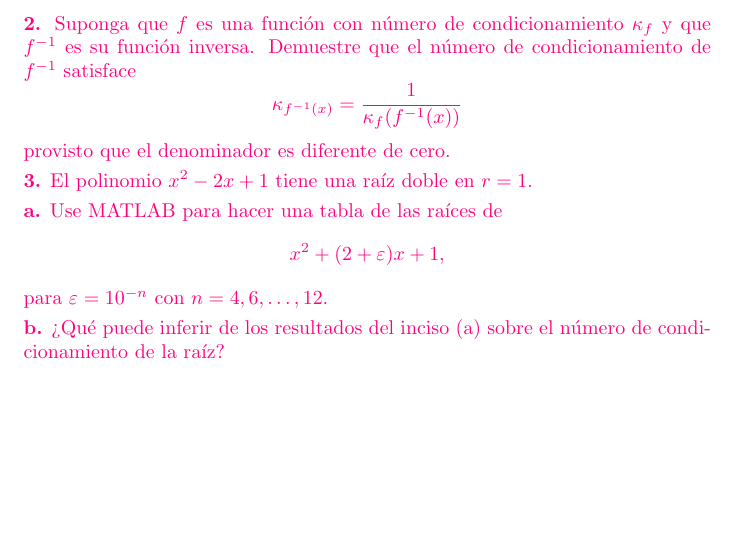
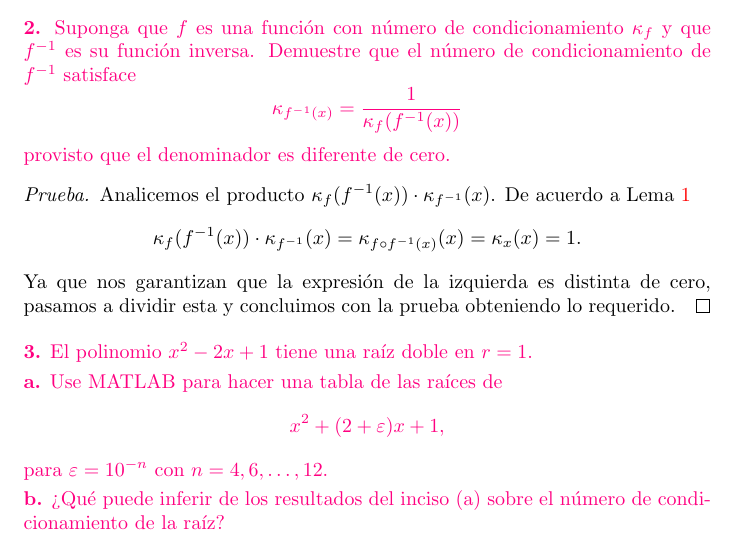
Before and after one commit to ManuelLoaizaVasquez/mat237-calculo-numerico, a LaTeX document (practicas_calificadas/pc_01/pc_01.tex): part of page 2 of 2, cut so that both start at the same text, the shorter picture padded with empty space. Compiled offline with pdfLaTeX.

Commit message:
Add solution to exercise 2

```diff
--- a/practicas_calificadas/pc_01/pc_01.tex
+++ b/practicas_calificadas/pc_01/pc_01.tex
@@ -123,6 +124,16 @@
   provisto que el denominador es diferente de cero.
 \end{statement}
 
+\begin{proof}
+  Analicemos el producto $\kappa_f(f^{-1}(x)) \cdot \kappa_{f^{-1}}(x)$.
+  De acuerdo a Lema \ref{lemma01}
+  \[
+    \kappa_f(f^{-1}(x)) \cdot \kappa_{f^{-1}}(x) = \kappa_{f \circ f^{-1}(x)}(x) = \kappa_x(x) = 1.
+  \]
+  Ya que nos garantizan que la expresi\'on de la izquierda es distinta de cero,
+  pasamos a dividir esta y concluimos con la prueba obteniendo lo requerido.
+\end{proof}
+
 \begin{statement}{3}
   El polinomio $x^2 - 2x + 1$ tiene una ra\'iz doble en $r = 1$.
 \end{statement}
```
Also changed, not shown: practicas_calificadas/pc_01/pc_01.tex (1 more changed lines).
